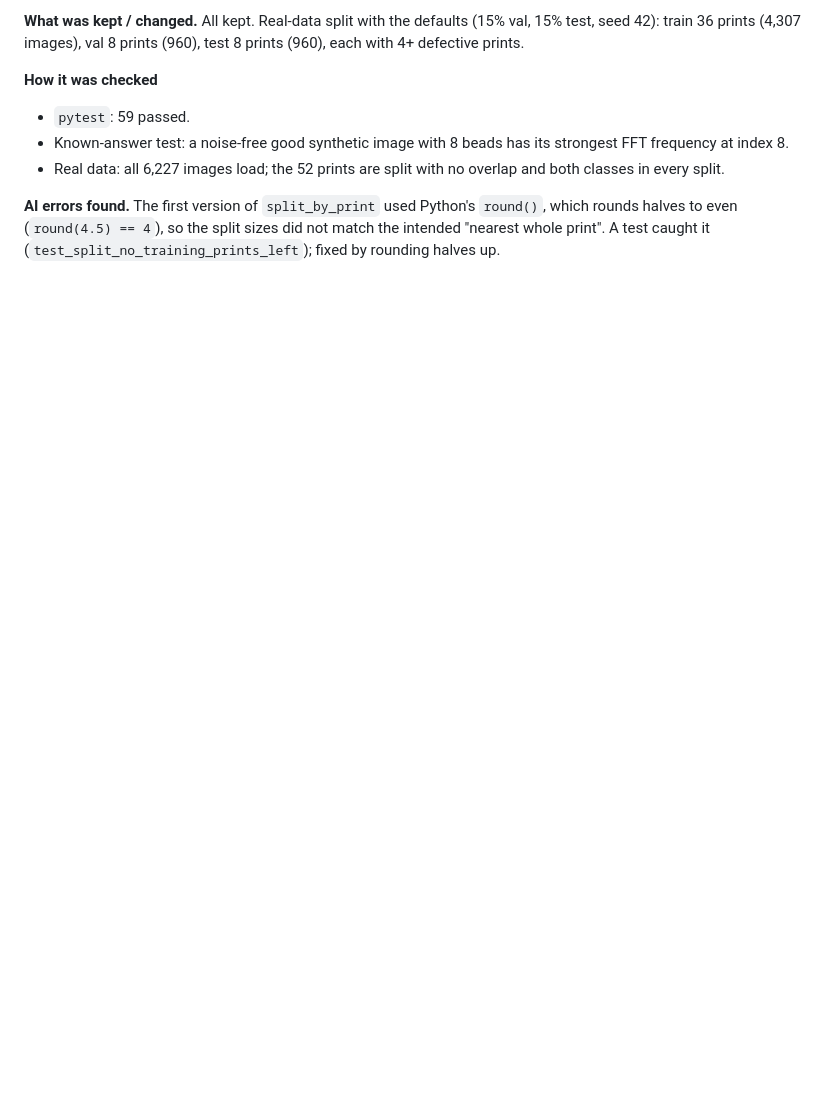
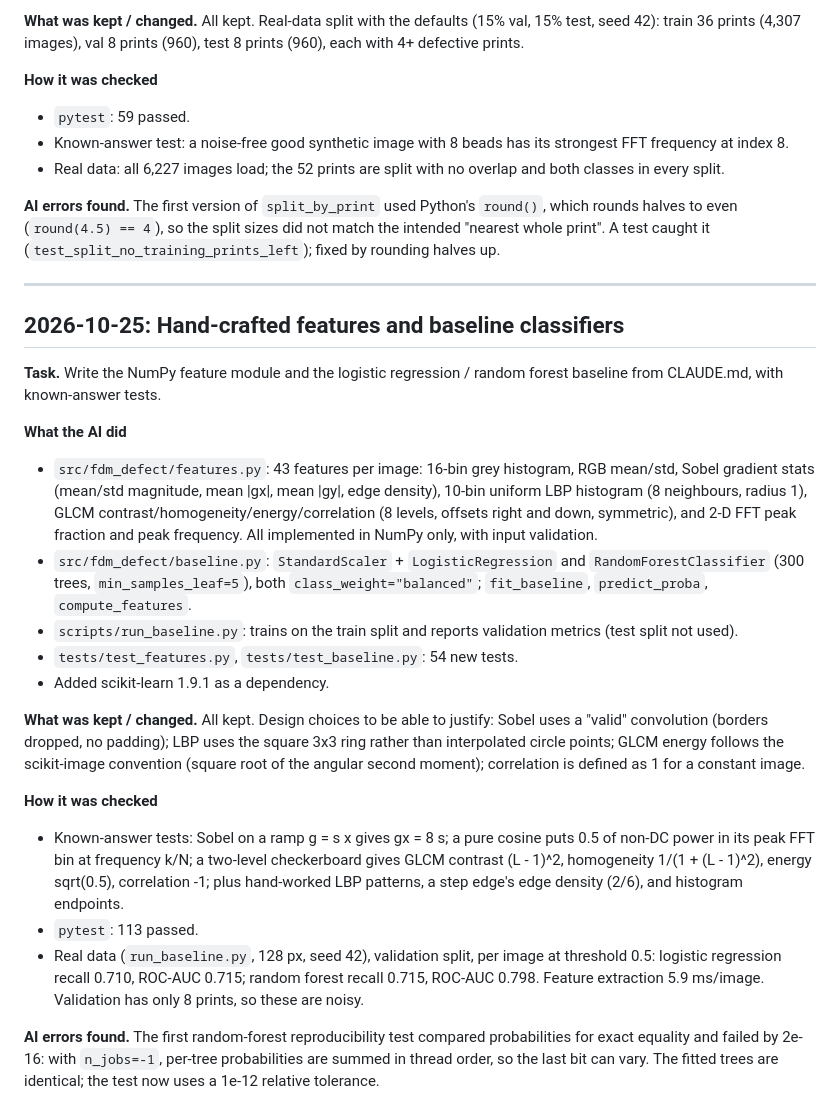
Before and after one commit to sweatdungeon/fdm-defect-detection, a Markdown page: AI_USE.md, the part around the change. Drawn GitHub-style; blank space fills up the shorter version.

Commit message:
Log AI use for features and baseline
Co-Authored-By: Claude Opus 5.5 <noreply@anthropic.com>

```diff
--- a/AI_USE.md
+++ b/AI_USE.md
@@ -82,3 +82,49 @@ generator and tests.
 `round()`, which rounds halves to even (`round(4.5) == 4`), so the split sizes
 did not match the intended "nearest whole print". A test caught it
 (`test_split_no_training_prints_left`); fixed by rounding halves up.
+
+---
+
+## 2026-10-25: Hand-crafted features and baseline classifiers
+
+**Task.** Write the NumPy feature module and the logistic regression / random
+forest baseline from CLAUDE.md, with known-answer tests.
+
+**What the AI did**
+- `src/fdm_defect/features.py`: 43 features per image: 16-bin grey
+  histogram, RGB mean/std, Sobel gradient stats (mean/std magnitude, mean
+  |gx|, mean |gy|, edge density), 10-bin uniform LBP histogram (8 neighbours,
+  radius 1), GLCM contrast/homogeneity/energy/correlation (8 levels, offsets
+  right and down, symmetric), and 2-D FFT peak fraction and peak frequency.
+  All implemented in NumPy only, with input validation.
+- `src/fdm_defect/baseline.py`: `StandardScaler` + `LogisticRegression` and
+  `RandomForestClassifier` (300 trees, `min_samples_leaf=5`), both
+  `class_weight="balanced"`; `fit_baseline`, `predict_proba`,
+  `compute_features`.
+- `scripts/run_baseline.py`: trains on the train split and reports validation
+  metrics (test split not used).
+- `tests/test_features.py`, `tests/test_baseline.py`: 54 new tests.
+- Added scikit-learn 1.9.1 as a dependency.
+
+**What was kept / changed.** All kept. Design choices to be able to justify:
+Sobel uses a "valid" convolution (borders dropped, no padding); LBP uses the
+square 3x3 ring rather than interpolated circle points; GLCM energy follows
+the scikit-image convention (square root of the angular second moment);
+correlation is defined as 1 for a constant image.
+
+**How it was checked**
+- Known-answer tests: Sobel on a ramp g = s x gives gx = 8 s; a pure cosine
+  puts 0.5 of non-DC power in its peak FFT bin at frequency k/N; a two-level
+  checkerboard gives GLCM contrast (L - 1)^2, homogeneity 1/(1 + (L - 1)^2),
+  energy sqrt(0.5), correlation -1; plus hand-worked LBP patterns, a step
+  edge's edge density (2/6), and histogram endpoints.
+- `pytest`: 113 passed.
+- Real data (`run_baseline.py`, 128 px, seed 42), validation split, per
+  image at threshold 0.5: logistic regression recall 0.710, ROC-AUC 0.715;
+  random forest recall 0.715, ROC-AUC 0.798. Feature extraction 5.9 ms/image.
+  Validation has only 8 prints, so these are noisy.
+
+**AI errors found.** The first random-forest reproducibility test compared
+probabilities for exact equality and failed by 2e-16: with `n_jobs=-1`,
+per-tree probabilities are summed in thread order, so the last bit can vary.
+The fitted trees are identical; the test now uses a 1e-12 relative tolerance.
```
